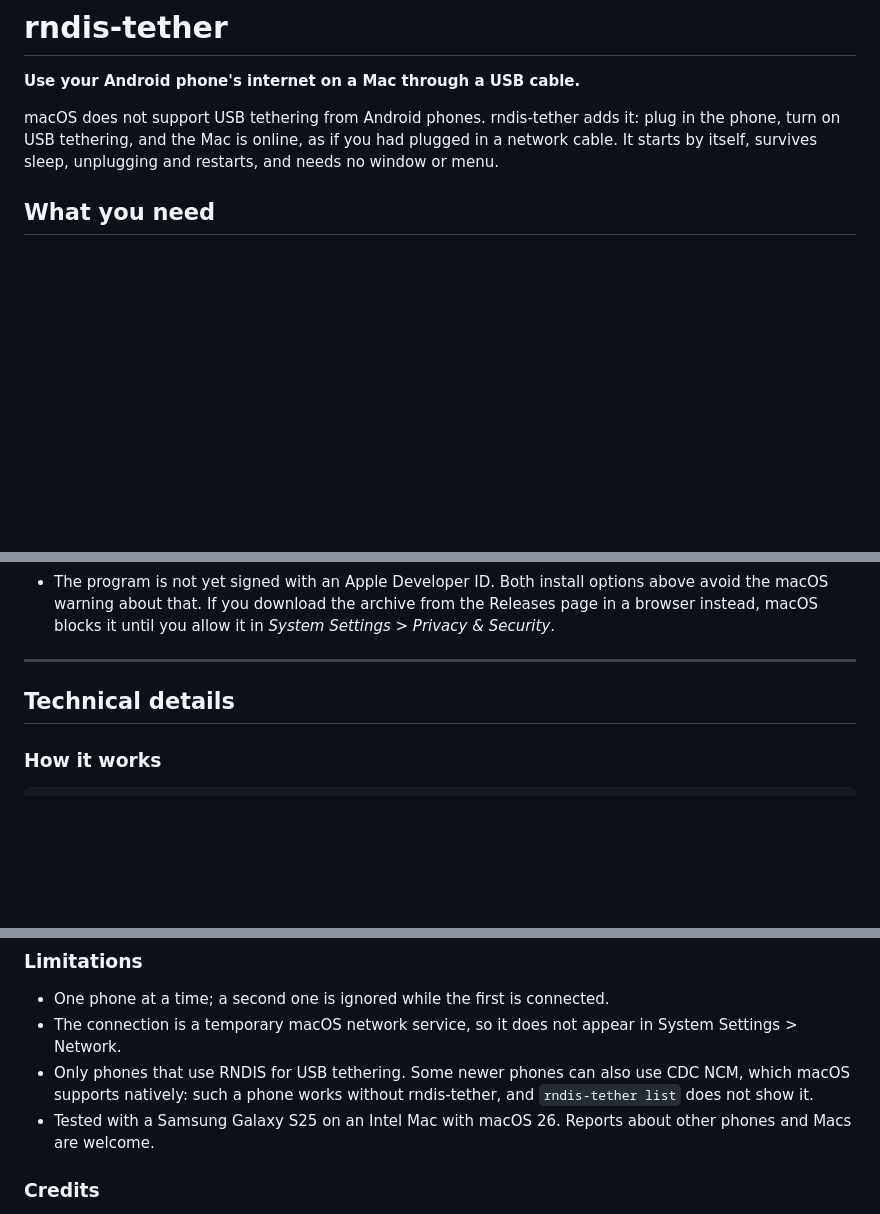
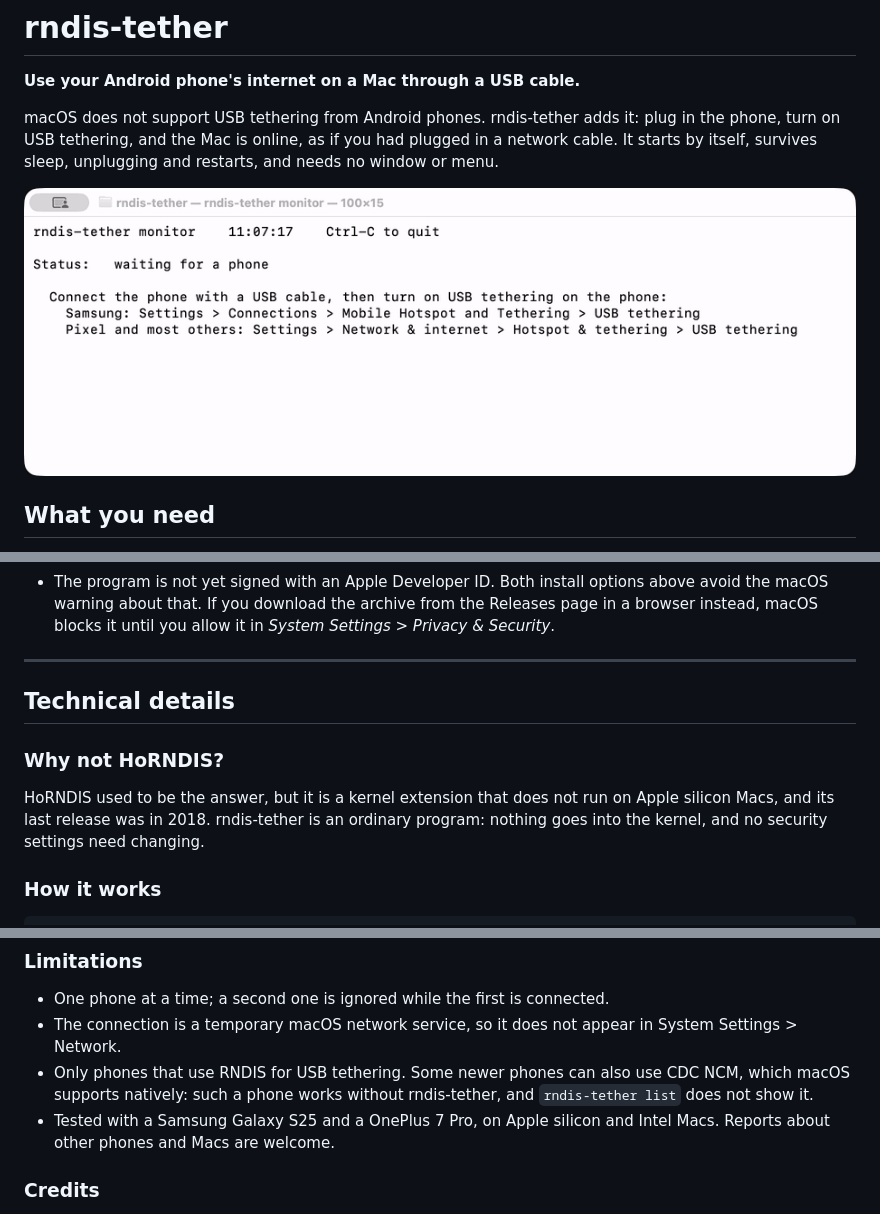
Before and after one commit to stlk0/rndis-tether, a Markdown page: README.md, 3 parts joined by grey strips. Rendered like a GitHub page; pictures changed too: docs/demo.gif (added); blank space fills up the shorter version.

````diff
--- a/README.md
+++ b/README.md
@@ -6,6 +6,8 @@ macOS does not support USB tethering from Android phones. rndis-tether adds it:
 the phone, turn on USB tethering, and the Mac is online, as if you had plugged in a
 network cable. It starts by itself, survives sleep, unplugging and restarts, and needs
 no window or menu.
+
+![rndis-tether monitor: a Galaxy S25 is plugged in, connects within seconds and runs a speed test at about 500 Mbit/s](docs/demo.gif)
 
 ## What you need
 
@@ -156,6 +158,12 @@ Homebrew, then also run `brew uninstall rndis-tether`.
 
 ## Technical details
 
+### Why not HoRNDIS?
+
+HoRNDIS used to be the answer, but it is a kernel extension that does not run on Apple
+silicon Macs, and its last release was in 2018. rndis-tether is an ordinary program:
+nothing goes into the kernel, and no security settings need changing.
+
 ### How it works
 
 ```
@@ -295,8 +303,8 @@ Security problems: please report them privately, see [SECURITY.md](SECURITY.md).
 - Only phones that use RNDIS for USB tethering. Some newer phones can also use CDC NCM,
   which macOS supports natively: such a phone works without rndis-tether, and
   `rndis-tether list` does not show it.
-- Tested with a Samsung Galaxy S25 on an Intel Mac with macOS 26. Reports about other
-  phones and Macs are welcome.
+- Tested with a Samsung Galaxy S25 and a OnePlus 7 Pro, on Apple silicon and Intel Macs.
+  Reports about other phones and Macs are welcome.
 
 ### Credits
 
````
Also changed, not shown: CONTRIBUTING.md (+4 -3 lines).
